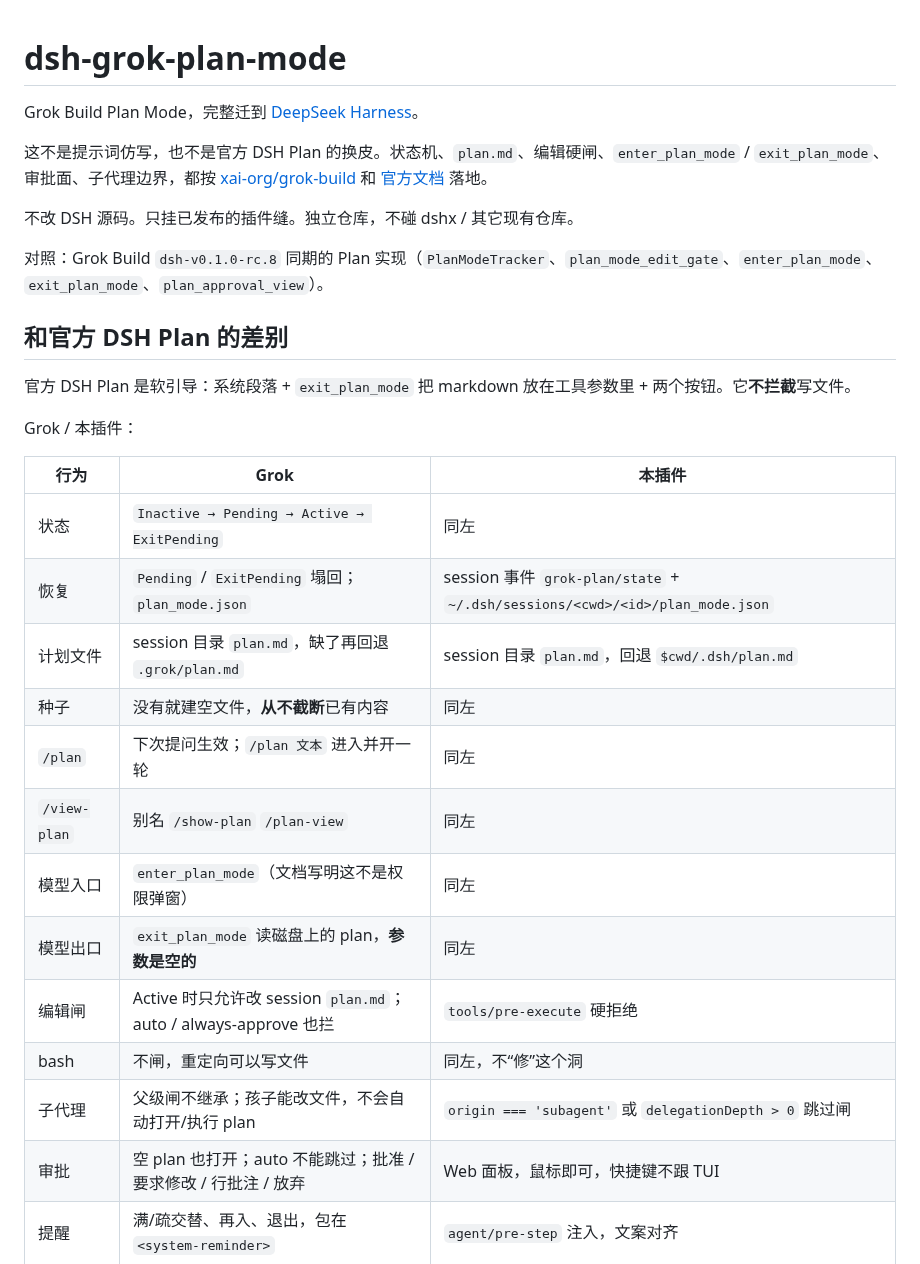
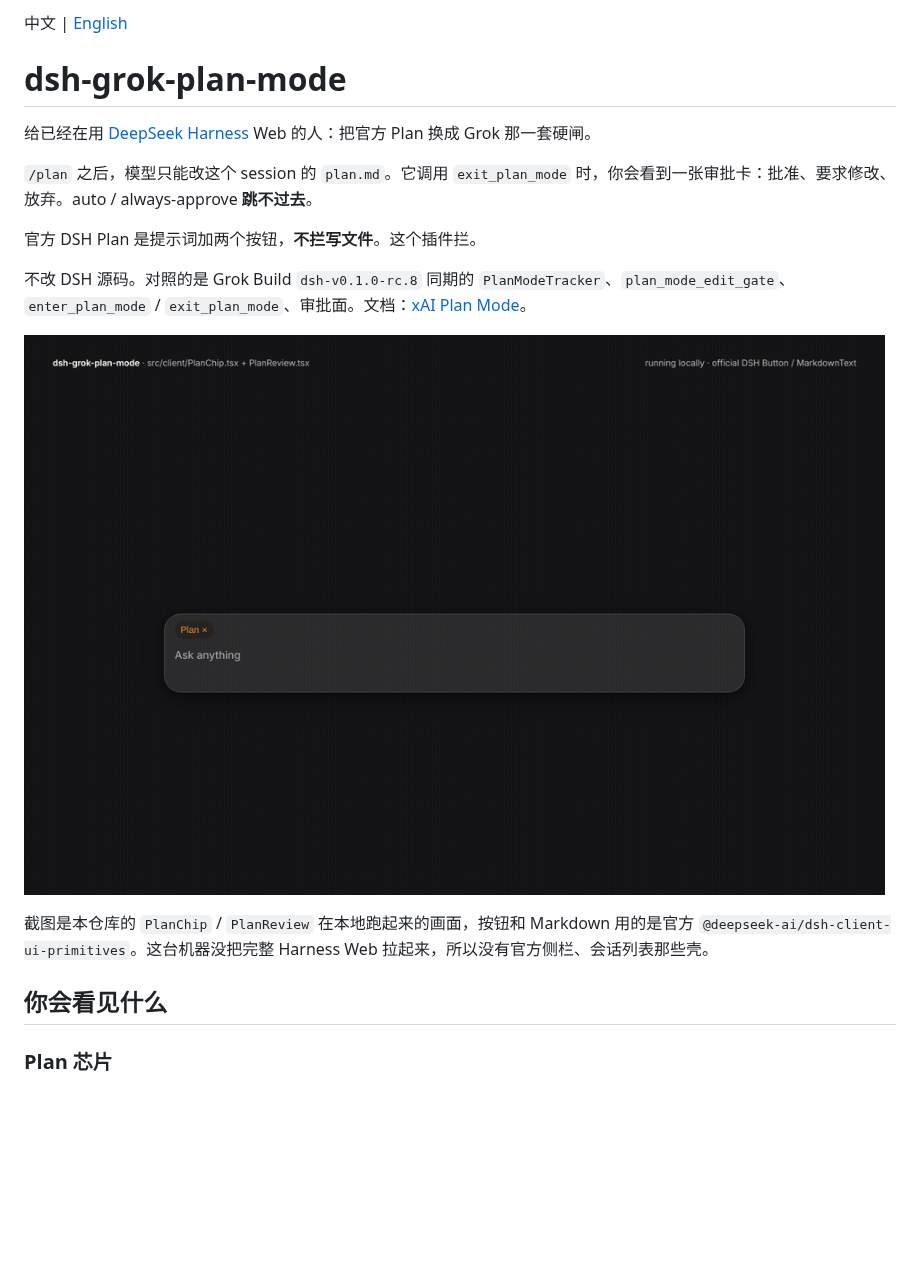
Before and after one commit to aa2246740/dsh-grok-plan-mode, a Markdown page: README.md, the part around one of its changes. Rendered like a GitHub page; pictures changed too: docs/screenshots/plan-review.gif (added); blank space fills up the shorter version.

```diff
--- a/README.md
+++ b/README.md
@@ -1,32 +1,20 @@
+中文 | [English](README.en.md)
+
 # dsh-grok-plan-mode
 
-Grok Build Plan Mode，完整迁到 [DeepSeek Harness](https://github.com/deepseek-ai/deepseek-harness)。
+给已经在用 [DeepSeek Harness](https://github.com/deepseek-ai/deepseek-harness) Web 的人：把官方 Plan 换成 Grok 那一套硬闸。
 
-这不是提示词仿写，也不是官方 DSH Plan 的换皮。状态机、`plan.md`、编辑硬闸、`enter_plan_mode` / `exit_plan_mode`、审批面、子代理边界，都按 [xai-org/grok-build](https://github.com/xai-org/grok-build) 和 [官方文档](https://docs.x.ai/build/features/plan-mode) 落地。
+`/plan` 之后，模型只能改这个 session 的 `plan.md`。它调用 `exit_plan_mode` 时，你会看到一张审批卡：批准、要求修改、放弃。auto / always-approve **跳不过去**。
 
-不改 DSH 源码。只挂已发布的插件缝。独立仓库，不碰 dshx / 其它现有仓库。
+官方 DSH Plan 是提示词加两个按钮，**不拦写文件**。这个插件拦。
 
-对照：Grok Build `dsh-v0.1.0-rc.8` 同期的 Plan 实现（`PlanModeTracker`、`plan_mode_edit_gate`、`enter_plan_mode`、`exit_plan_mode`、`plan_approval_view`）。
+不改 DSH 源码。对照的是 Grok Build `dsh-v0.1.0-rc.8` 同期的 `PlanModeTracker`、`plan_mode_edit_gate`、`enter_plan_mode` / `exit_plan_mode`、审批面。文档：[xAI Plan Mode](https://docs.x.ai/build/features/plan-mode)。
 
-## 和官方 DSH Plan 的差别
+![`/plan` 出现芯片，审批卡打开，点 Approve 离开](docs/screenshots/plan-review.gif)
 
-官方 DSH Plan 是软引导：系统段落 + `exit_plan_mode` 把 markdown 放在工具参数里 + 两个按钮。它**不拦截**写文件。
+截图是本仓库的 `PlanChip` / `PlanReview` 在本地跑起来的画面，按钮和 Markdown 用的是官方 `@deepseek-ai/dsh-client-ui-primitives`。这台机器没把完整 Harness Web 拉起来，所以没有官方侧栏、会话列表那些壳。
 
-Grok / 本插件：
+## 你会看见什么
 
-| 行为 | Grok | 本插件 |
-|---|---|---|
-| 状态 | `Inactive → Pending → Active → ExitPending` | 同左 |
-| 恢复 | `Pending` / `ExitPending` 塌回；`plan_mode.json` | session 事件 `grok-plan/state` + `~/.dsh/sessions/<cwd>/<id>/plan_mode.json` |
-| 计划文件 | session 目录 `plan.md`，缺了再回退 `.grok/plan.md` | session 目录 `plan.md`，回退 `$cwd/.dsh/plan.md` |
-| 种子 | 没有就建空文件，**从不截断**已有内容 | 同左 |
-| `/plan` | 下次提问生效；`/plan 文本` 进入并开一轮 | 同左 |
-| `/view-plan` | 别名 `/show-plan` `/plan-view` | 同左 |
-| 模型入口 | `enter_plan_mode`（文档写明这不是权限弹窗） | 同左 |
-| 模型出口 | `exit_plan_mode` 读磁盘上的 plan，**参数是空的** | 同左 |
-| 编辑闸 | Active 时只允许改 session `plan.md`；auto / always-approve 也拦 | `tools/pre-execute` 硬拒绝 |
-| bash | 不闸，重定向可以写文件 | 同左，不“修”这个洞 |
-| 子代理 | 父级闸不继承；孩子能改文件，不会自动打开/执行 plan | `origin === 'subagent'` 或 `delegationDepth > 0` 跳过闸 |
-| 审批 | 空 plan 也打开；auto 不能跳过；批准 / 要求修改 / 行批注 / 放弃 | Web 面板，鼠标即可，快捷键不跟 TUI |
-| 提醒 | 满/疏交替、再入、退出，包在 `<system-reminder>` | `agent/pre-step` 注入，文案对齐 |
+### Plan 芯片
 
```
Also changed, not shown: other parts of README.md (+64 -45 lines), README.en.md (added, +143 -0 lines), docs/screenshots/gate-walkthrough.png (added), docs/screenshots/plan-chip.png (added), docs/screenshots/plan-review-comments.png (added), docs/screenshots/plan-review-empty.png (added), docs/screenshots/plan-review.png (added), 1 other file.
